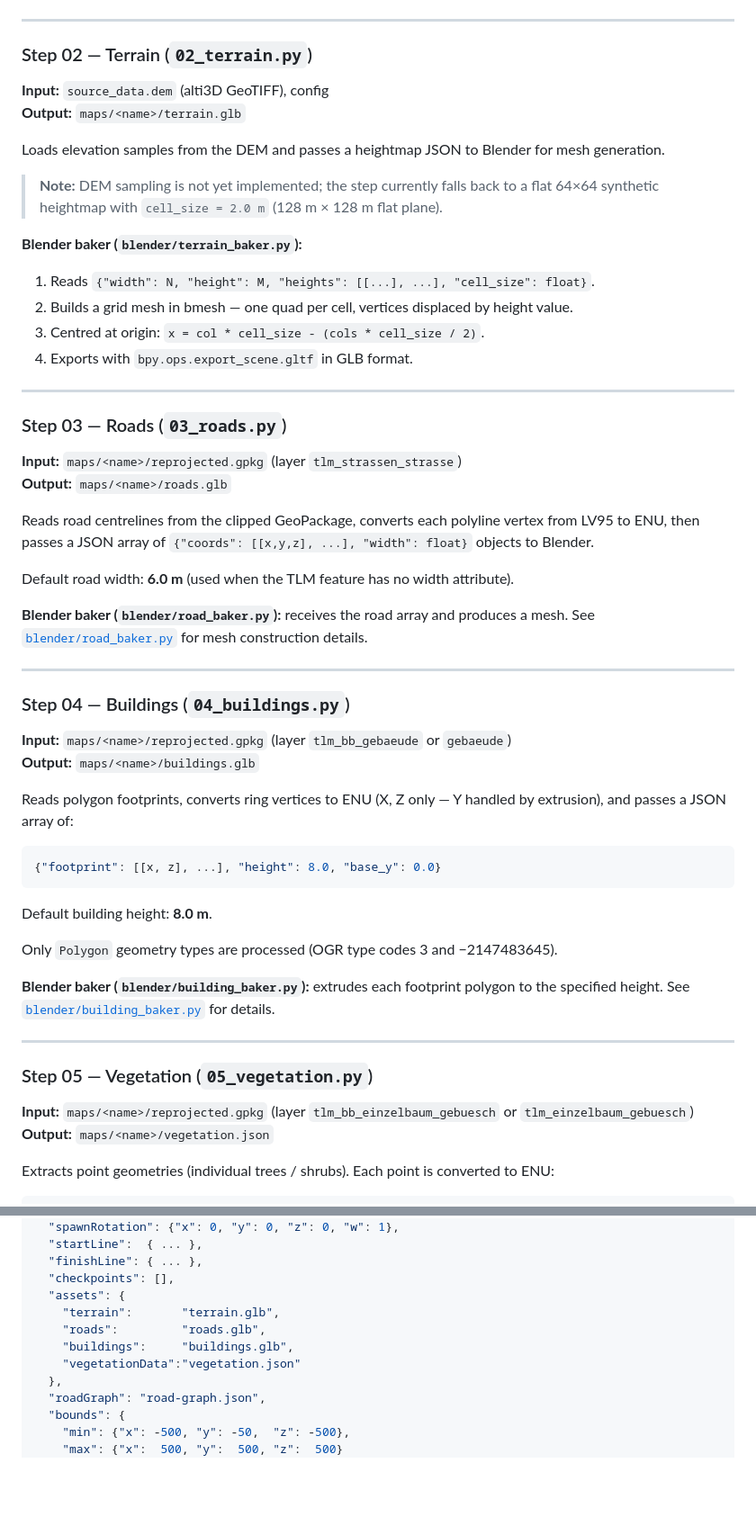
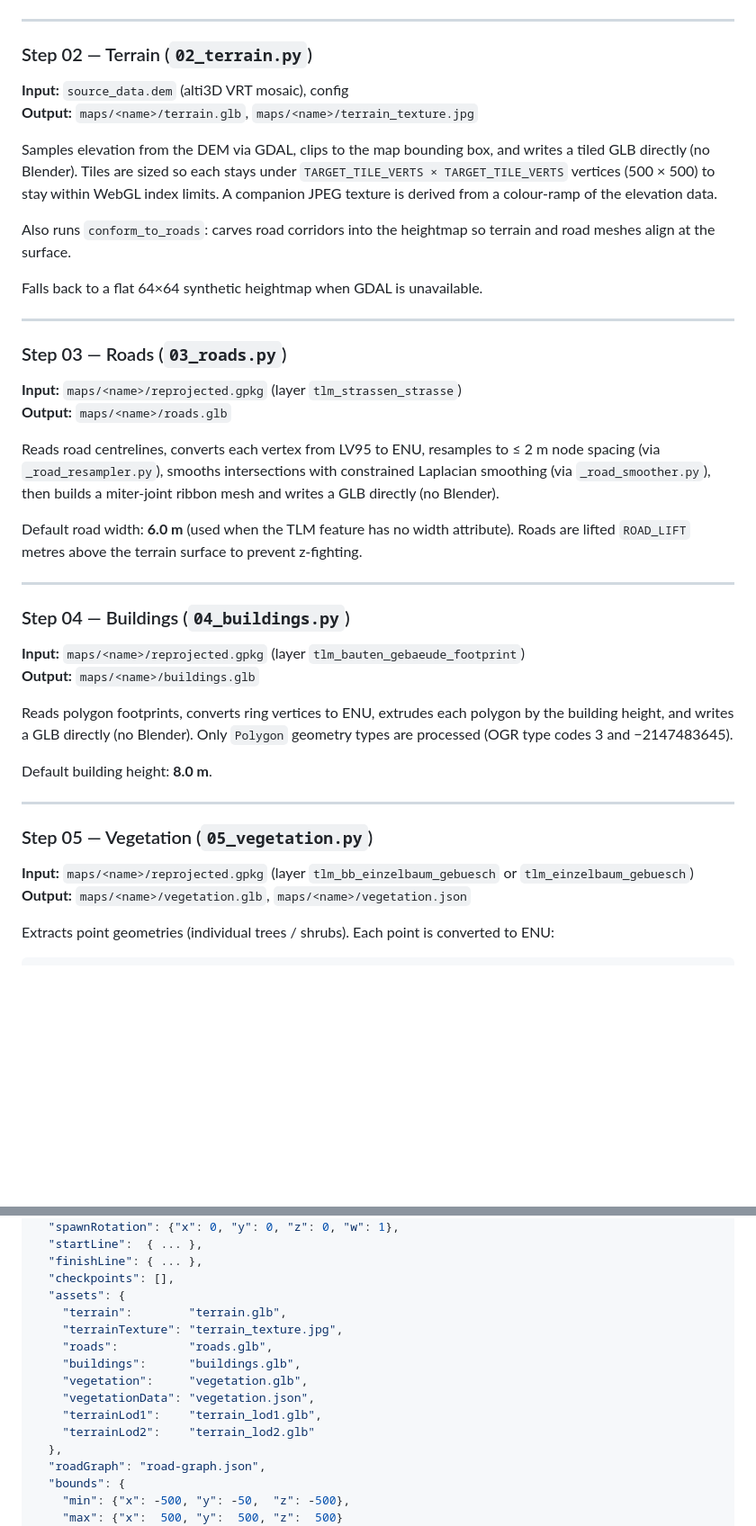
Before and after one commit to dotm-dev/brelly, a Markdown page: pipeline/README.md, 2 parts joined by grey strips. Shown at 90% size. Rendered like a GitHub page; blank space fills up the shorter version.

Commit message:
docs: update README — pure-Python pipeline, remove stale Blender baker refs

````diff
--- a/pipeline/README.md
+++ b/pipeline/README.md
@@ -145,19 +145,14 @@ If GDAL is unavailable or the TLM file is missing, an empty GeoPackage placehold
 
 ### Step 02 — Terrain (`02_terrain.py`)
 
-**Input:** `source_data.dem` (alti3D GeoTIFF), config
-**Output:** `maps/<name>/terrain.glb`
+**Input:** `source_data.dem` (alti3D VRT mosaic), config
+**Output:** `maps/<name>/terrain.glb`, `maps/<name>/terrain_texture.jpg`
 
-Loads elevation samples from the DEM and passes a heightmap JSON to Blender for mesh generation.
+Samples elevation from the DEM via GDAL, clips to the map bounding box, and writes a tiled GLB directly (no Blender). Tiles are sized so each stays under `TARGET_TILE_VERTS × TARGET_TILE_VERTS` vertices (500 × 500) to stay within WebGL index limits. A companion JPEG texture is derived from a colour-ramp of the elevation data.
 
-> **Note:** DEM sampling is not yet implemented; the step currently falls back to a flat 64×64 synthetic heightmap with `cell_size = 2.0 m` (128 m × 128 m flat plane).
+Also runs `conform_to_roads`: carves road corridors into the heightmap so terrain and road meshes align at the surface.
 
-**Blender baker (`blender/terrain_baker.py`):**
-
-1. Reads `{"width": N, "height": M, "heights": [[...], ...], "cell_size": float}`.
-2. Builds a grid mesh in bmesh — one quad per cell, vertices displaced by height value.
-3. Centred at origin: `x = col * cell_size - (cols * cell_size / 2)`.
-4. Exports with `bpy.ops.export_scene.gltf` in GLB format.
+Falls back to a flat 64×64 synthetic heightmap when GDAL is unavailable.
 
 ---
 
@@ -166,37 +161,27 @@ Loads elevation samples from the DEM and passes a heightmap JSON to Blender for
 **Input:** `maps/<name>/reprojected.gpkg` (layer `tlm_strassen_strasse`)
 **Output:** `maps/<name>/roads.glb`
 
-Reads road centrelines from the clipped GeoPackage, converts each polyline vertex from LV95 to ENU, then passes a JSON array of `{"coords": [[x,y,z], ...], "width": float}` objects to Blender.
+Reads road centrelines, converts each vertex from LV95 to ENU, resamples to ≤ 2 m node spacing (via `_road_resampler.py`), smooths intersections with constrained Laplacian smoothing (via `_road_smoother.py`), then builds a miter-joint ribbon mesh and writes a GLB directly (no Blender).
 
-Default road width: **6.0 m** (used when the TLM feature has no width attribute).
-
-**Blender baker (`blender/road_baker.py`):** receives the road array and produces a mesh. See [`blender/road_baker.py`](blender/road_baker.py) for mesh construction details.
+Default road width: **6.0 m** (used when the TLM feature has no width attribute). Roads are lifted `ROAD_LIFT` metres above the terrain surface to prevent z-fighting.
 
 ---
 
 ### Step 04 — Buildings (`04_buildings.py`)
 
-**Input:** `maps/<name>/reprojected.gpkg` (layer `tlm_bb_gebaeude` or `gebaeude`)
+**Input:** `maps/<name>/reprojected.gpkg` (layer `tlm_bauten_gebaeude_footprint`)
 **Output:** `maps/<name>/buildings.glb`
 
-Reads polygon footprints, converts ring vertices to ENU (X, Z only — Y handled by extrusion), and passes a JSON array of:
-
-```json
-{"footprint": [[x, z], ...], "height": 8.0, "base_y": 0.0}
-```
+Reads polygon footprints, converts ring vertices to ENU, extrudes each polygon by the building height, and writes a GLB directly (no Blender). Only `Polygon` geometry types are processed (OGR type codes 3 and −2147483645).
 
 Default building height: **8.0 m**.
-
-Only `Polygon` geometry types are processed (OGR type codes 3 and −2147483645).
-
-**Blender baker (`blender/building_baker.py`):** extrudes each footprint polygon to the specified height. See [`blender/building_baker.py`](blender/building_baker.py) for details.
 
 ---
 
 ### Step 05 — Vegetation (`05_vegetation.py`)
 
 **Input:** `maps/<name>/reprojected.gpkg` (layer `tlm_bb_einzelbaum_gebuesch` or `tlm_einzelbaum_gebuesch`)
-**Output:** `maps/<name>/vegetation.json`
+**Output:** `maps/<name>/vegetation.glb`, `maps/<name>/vegetation.json`
 
 Extracts point geometries (individual trees / shrubs). Each point is converted to ENU:
 
@@ -264,10 +249,14 @@ Assembles the engine-facing descriptor:
   "finishLine": { ... },
   "checkpoints": [],
   "assets": {
-    "terrain":       "terrain.glb",
-    "roads":         "roads.glb",
-    "buildings":     "buildings.glb",
-    "vegetationData":"vegetation.json"
+    "terrain":        "terrain.glb",
+    "terrainTexture": "terrain_texture.jpg",
+    "roads":          "roads.glb",
+    "buildings":      "buildings.glb",
+    "vegetation":     "vegetation.glb",
+    "vegetationData": "vegetation.json",
+    "terrainLod1":    "terrain_lod1.glb",
+    "terrainLod2":    "terrain_lod2.glb"
   },
   "roadGraph": "road-graph.json",
   "bounds": {
````
Also changed, not shown: other parts of pipeline/README.md (+0 -1 lines).
